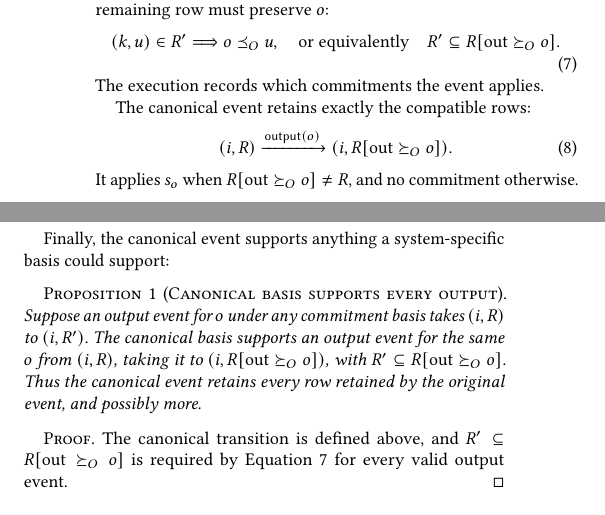
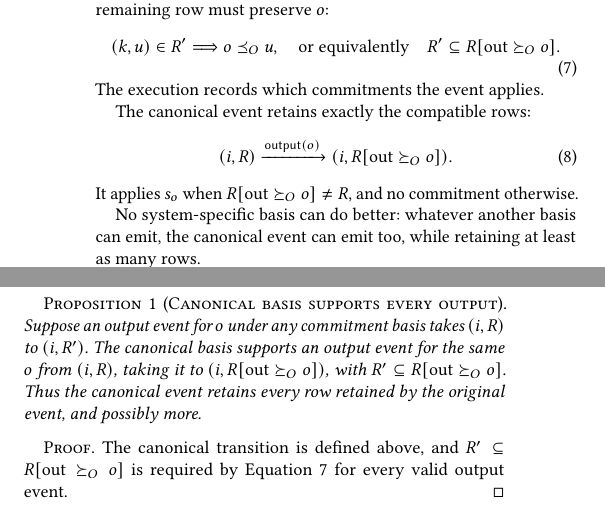
Before and after one commit to jhellerstein/coord-criterion, a LaTeX document (main.tex, which reads sections/functional-calm.tex): two parts of the columns of page 5 of 25, joined at a grey line, cut so that both start at the same text. Compiled offline with pdfLaTeX.

Commit message:
wip: reorder canonical output proposition and exposability

```diff
--- a/sections/functional-calm.tex
+++ b/sections/functional-calm.tex
@@ -419,6 +419,3 @@ The canonical event retains exactly the compatible rows:
 \end{equation}
 It applies $s_o$ when $R[\mathrm{out}\succeq_O o]\neq R$, and no commitment otherwise.
 
-\begin{definition}[Exposable output, functional case]
-\label{def:exposable}
-The current output $o$ is \emph{exposable} at $(i,R)$ when $R[\mathrm{out}\succeq_O o]=R$.
@@ -429,5 +422,5 @@ every valid $j\succeq_I i$.
-Finally, the canonical event supports anything a system-specific basis could
-support:
+No system-specific basis can do better: whatever another basis can emit, the
+canonical event can emit too, while retaining at least as many rows.
 
 \begin{proposition}[Canonical basis supports every output]
 \label{prop:canonical-output-preservation}
```
Also changed, not shown: sections/functional-calm.tex (13 more changed lines).
